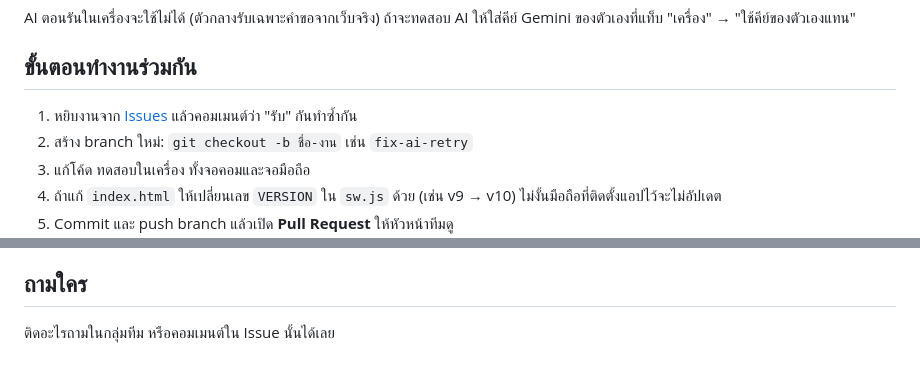
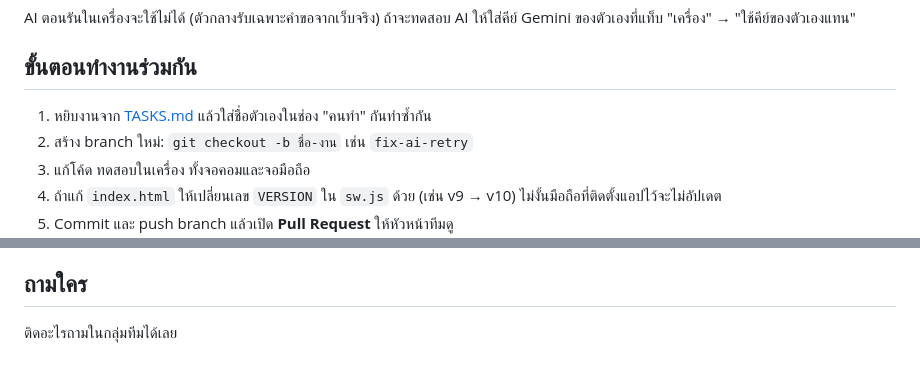
Before and after one commit to NRW18/train-today, a Markdown page: TEAM.md, 2 parts joined by grey strips. Rendered like a GitHub page.

Commit message:
Add team task list (TASKS.md)
Co-Authored-By: Claude Opus 5.5 <noreply@anthropic.com>
Claude-Session: https://claude.ai/code/session_01DZcyWZPo2YonA4xsC4EEEL

```diff
--- a/TEAM.md
+++ b/TEAM.md
@@ -51,7 +51,7 @@ AI ตอนรันในเครื่องจะใช้ไม่ได
 
 ## ขั้นตอนทำงานร่วมกัน
 
-1. หยิบงานจาก [Issues](https://github.com/NRW18/train-today/issues) แล้วคอมเมนต์ว่า "รับ" กันทำซ้ำกัน
+1. หยิบงานจาก [TASKS.md](TASKS.md) แล้วใส่ชื่อตัวเองในช่อง "คนทำ" กันทำซ้ำกัน
 2. สร้าง branch ใหม่: `git checkout -b ชื่อ-งาน` เช่น `fix-ai-retry`
 3. แก้โค้ด ทดสอบในเครื่อง ทั้งจอคอมและจอมือถือ
 4. ถ้าแก้ `index.html` ให้เปลี่ยนเลข `VERSION` ใน `sw.js` ด้วย (เช่น v9 → v10) ไม่งั้นมือถือที่ติดตั้งแอปไว้จะไม่อัปเดต
@@ -68,4 +68,4 @@ AI ตอนรันในเครื่องจะใช้ไม่ได
 
 ## ถามใคร
 
-ติดอะไรถามในกลุ่มทีม หรือคอมเมนต์ใน Issue นั้นได้เลย
+ติดอะไรถามในกลุ่มทีมได้เลย
```
Also changed, not shown: TASKS.md (added, +76 -0 lines).
